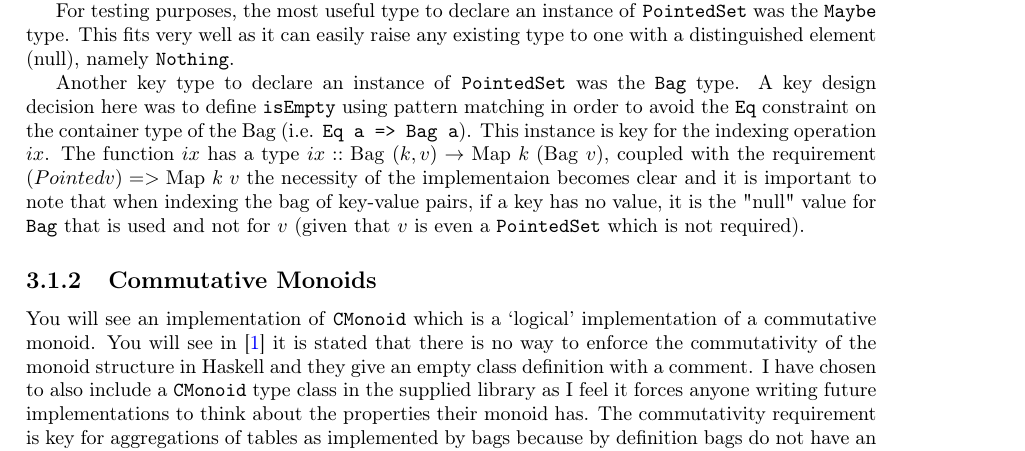
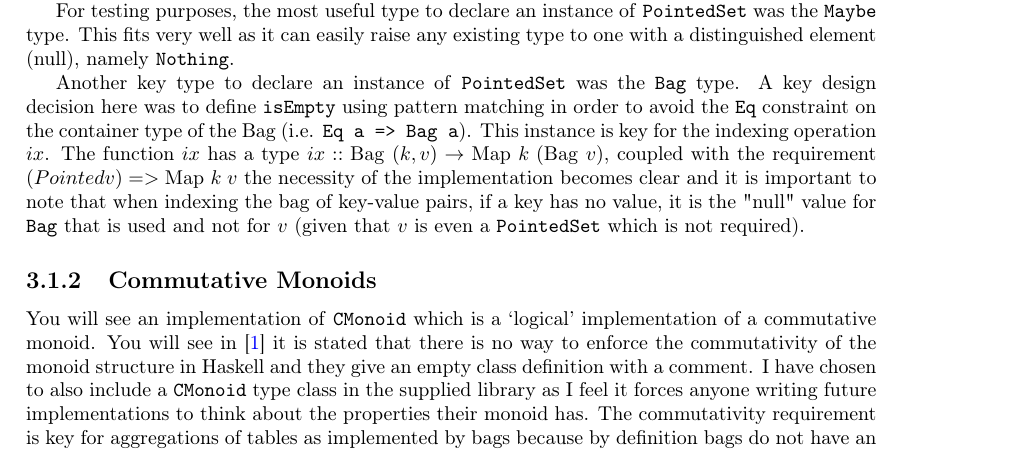
Before and after one commit to MatBon01/joinbench, a LaTeX thesis (report/final.tex, which reads report/project/benchmark/implementation.tex): part of page 6 of 10, cut so that both start at the same text. Compiled offline with pdfLaTeX.

Commit message:
Fix some spellings in implementation report

```diff
--- a/report/project/benchmark/implementation.tex
+++ b/report/project/benchmark/implementation.tex
@@ -20,7 +20,7 @@ using pattern matching in order to avoid the \texttt{Eq} constraint on the
 container type of the Bag (i.e. \texttt{Eq a => Bag a}). This instance is key
 for the indexing operation $ix$. The function $ix$ has a type $ix ::
 \bag{(k, v)} \to \map{k}{(\bag{v})}$, coupled with the requirement $(Pointed v)
-=> \map{k}{v}$ the necessity of the implementaion becomes clear and it is
+=> \map{k}{v}$ the necessity of the implementation becomes clear and it is
 important to note that when indexing the bag of key-value pairs, if a key has no
 value, it is the "null" value for \texttt{Bag} that is used and not for $v$
 (given that $v$ is even a \texttt{PointedSet} which is not required).
```
